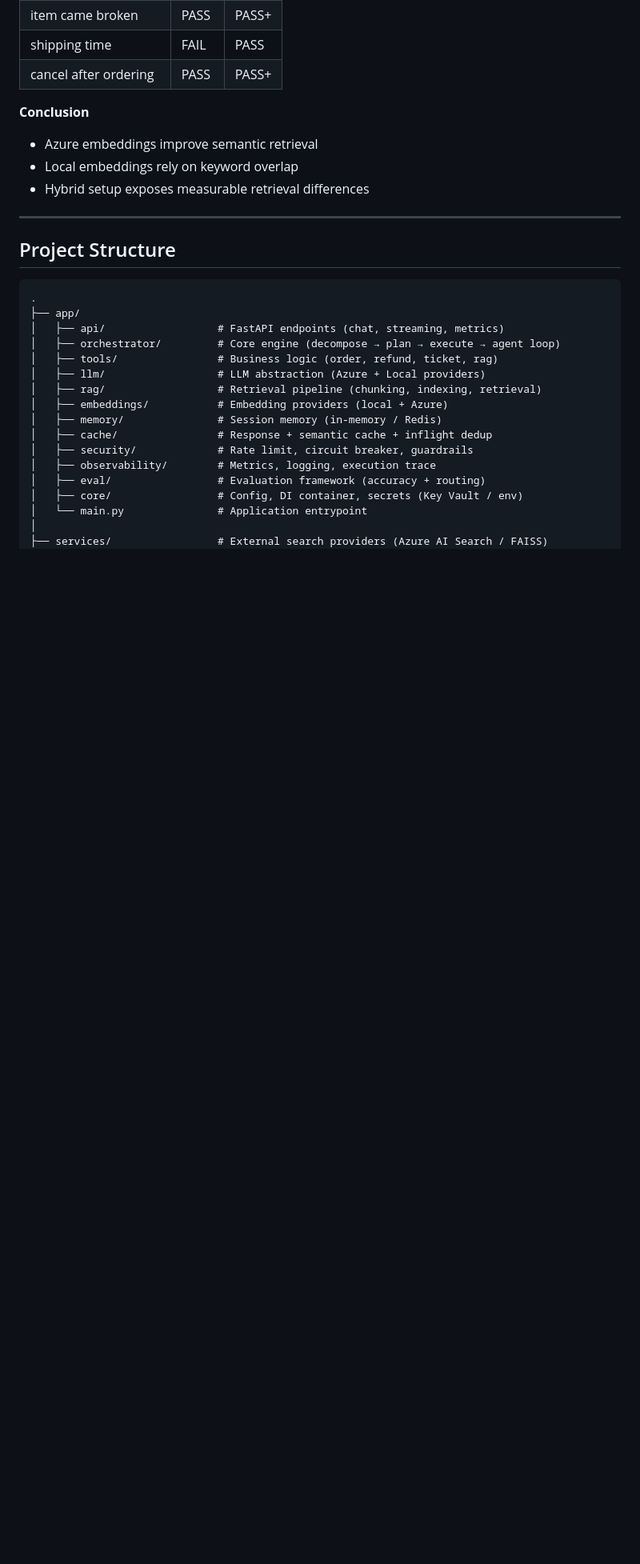
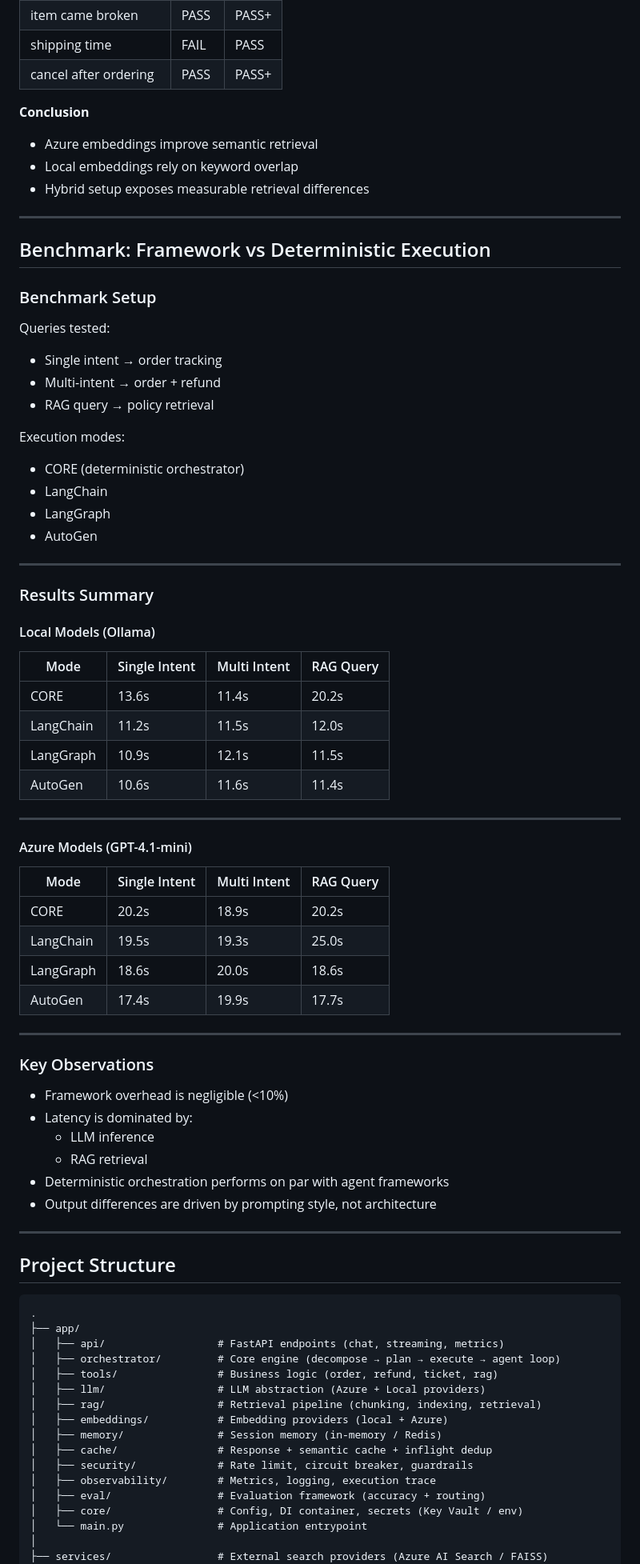
Before and after one commit to areddy1805/ai-customer-copilot, a Markdown page: readme.md, the part around one of its changes. Shown at 80% size. Rendered like a GitHub page; blank space fills up the shorter version.

Commit message:
chore: clean up README by removing redundant sections and improving structure

````diff
--- a/readme.md
+++ b/readme.md
@@ -346,9 +310,51 @@ System behavior:
 - Azure embeddings improve semantic retrieval
 - Local embeddings rely on keyword overlap
 - Hybrid setup exposes measurable retrieval differences
+------
+## Benchmark: Framework vs Deterministic Execution
 
+### Benchmark Setup
+
+Queries tested:
+- Single intent → order tracking
+- Multi-intent → order + refund
+- RAG query → policy retrieval
+
+Execution modes:
+- CORE (deterministic orchestrator)
+- LangChain
+- LangGraph
+- AutoGen
 ---
+### Results Summary
 
+#### Local Models (Ollama)
+
+| Mode       | Single Intent | Multi Intent | RAG Query |
+|------------|--------------|--------------|-----------|
+| CORE       | 13.6s        | 11.4s        | 20.2s     |
+| LangChain  | 11.2s        | 11.5s        | 12.0s     |
+| LangGraph  | 10.9s        | 12.1s        | 11.5s     |
+| AutoGen    | 10.6s        | 11.6s        | 11.4s     |
+---
+#### Azure Models (GPT-4.1-mini)
+
+| Mode       | Single Intent | Multi Intent | RAG Query |
+|------------|--------------|--------------|-----------|
+| CORE       | 20.2s        | 18.9s        | 20.2s     |
+| LangChain  | 19.5s        | 19.3s        | 25.0s     |
+| LangGraph  | 18.6s        | 20.0s        | 18.6s     |
+| AutoGen    | 17.4s        | 19.9s        | 17.7s     |
+---
+### Key Observations
+
+- Framework overhead is negligible (<10%)
+- Latency is dominated by:
+  - LLM inference
+  - RAG retrieval
+- Deterministic orchestration performs on par with agent frameworks
+- Output differences are driven by prompting style, not architecture
+------
 ## Project Structure
 
 ```
````
Also changed, not shown: other parts of readme.md (+67 -53 lines).
